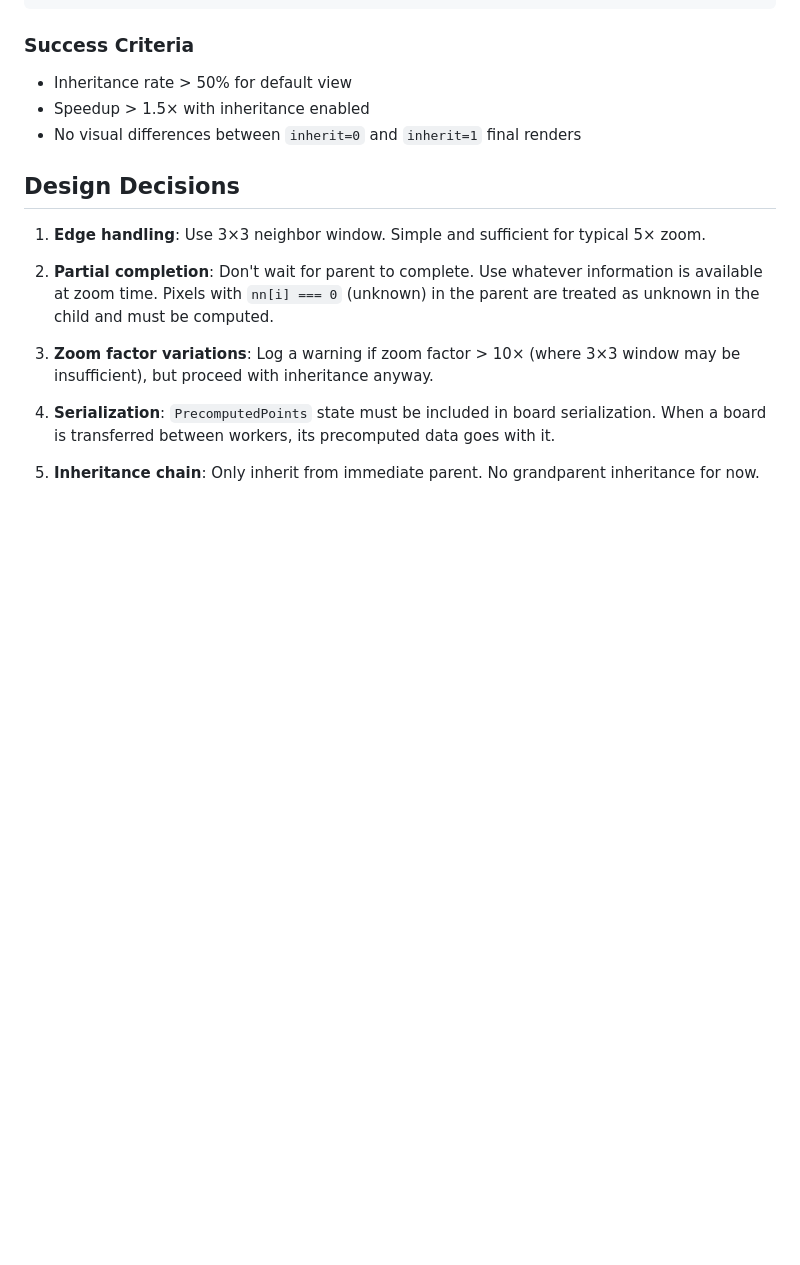
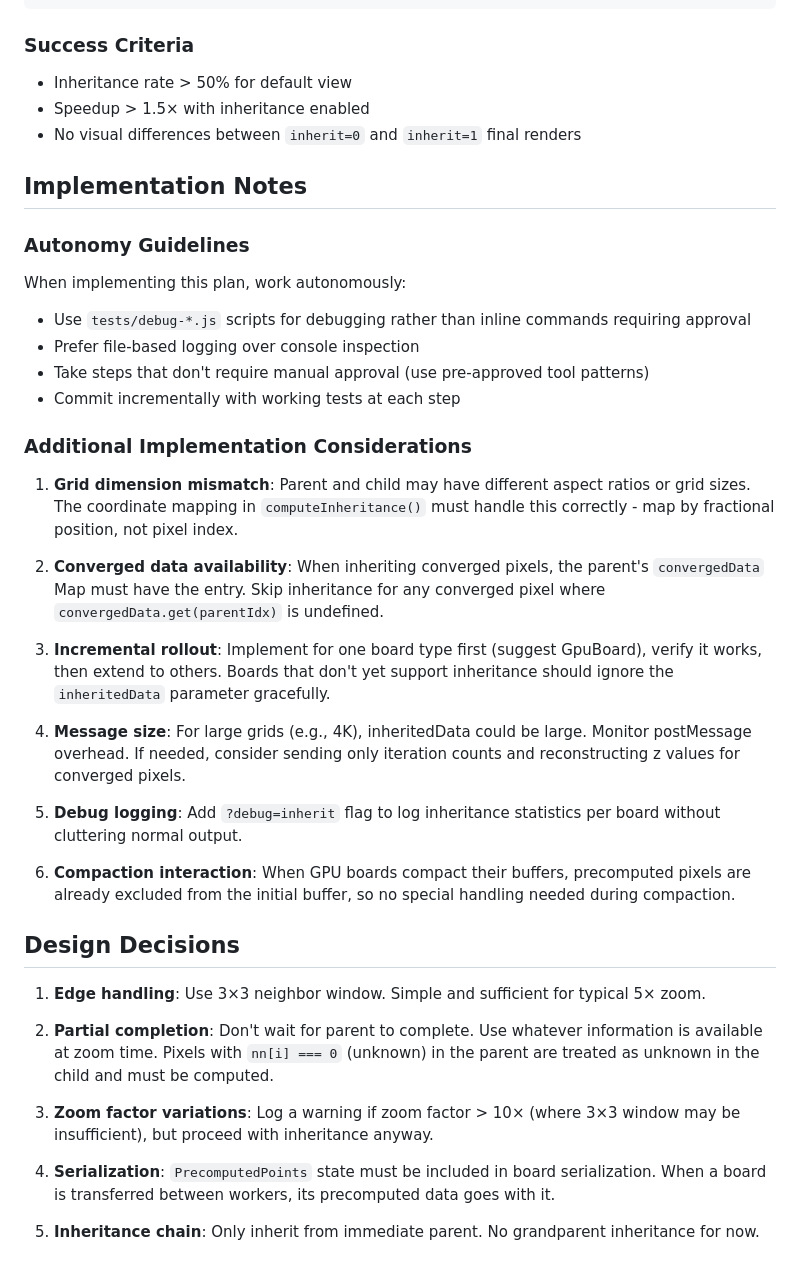
Before and after one commit to davidbau/mandelbrot, a Markdown page: docs/PRECOMPUTED_POINTS_PLAN.md, the part around the change. GitHub-like rendering; blank space fills up the shorter version.

Commit message:
docs: Add autonomy guidelines and implementation considerations
- Work autonomously using debug-*.js scripts
- Prefer file-based logging, avoid approval-requiring steps
- Commit incrementally with working tests

Additional considerations:
- Handle grid dimension mismatches via fractional mapping
- Skip converged inheritance if convergedData missing
- Incremental rollout: GpuBoard first, then extend
- Monitor postMessage overhead for large grids
- Add debug=inherit flag for statistics
- No special compaction handling needed

Co-Authored-By: Claude <noreply@anthropic.com>

```diff
--- a/docs/PRECOMPUTED_POINTS_PLAN.md
+++ b/docs/PRECOMPUTED_POINTS_PLAN.md
@@ -682,6 +682,30 @@ Speedup: 2.52x
 - Speedup > 1.5× with inheritance enabled
 - No visual differences between `inherit=0` and `inherit=1` final renders
 
+## Implementation Notes
+
+### Autonomy Guidelines
+
+When implementing this plan, work autonomously:
+- Use `tests/debug-*.js` scripts for debugging rather than inline commands requiring approval
+- Prefer file-based logging over console inspection
+- Take steps that don't require manual approval (use pre-approved tool patterns)
+- Commit incrementally with working tests at each step
+
+### Additional Implementation Considerations
+
+1. **Grid dimension mismatch**: Parent and child may have different aspect ratios or grid sizes. The coordinate mapping in `computeInheritance()` must handle this correctly - map by fractional position, not pixel index.
+
+2. **Converged data availability**: When inheriting converged pixels, the parent's `convergedData` Map must have the entry. Skip inheritance for any converged pixel where `convergedData.get(parentIdx)` is undefined.
+
+3. **Incremental rollout**: Implement for one board type first (suggest GpuBoard), verify it works, then extend to others. Boards that don't yet support inheritance should ignore the `inheritedData` parameter gracefully.
+
+4. **Message size**: For large grids (e.g., 4K), inheritedData could be large. Monitor postMessage overhead. If needed, consider sending only iteration counts and reconstructing z values for converged pixels.
+
+5. **Debug logging**: Add `?debug=inherit` flag to log inheritance statistics per board without cluttering normal output.
+
+6. **Compaction interaction**: When GPU boards compact their buffers, precomputed pixels are already excluded from the initial buffer, so no special handling needed during compaction.
+
 ## Design Decisions
 
 1. **Edge handling**: Use 3×3 neighbor window. Simple and sufficient for typical 5× zoom.
```
